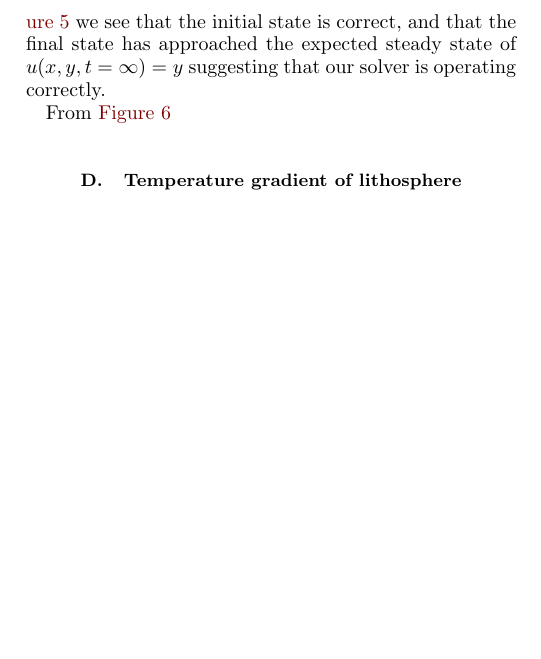
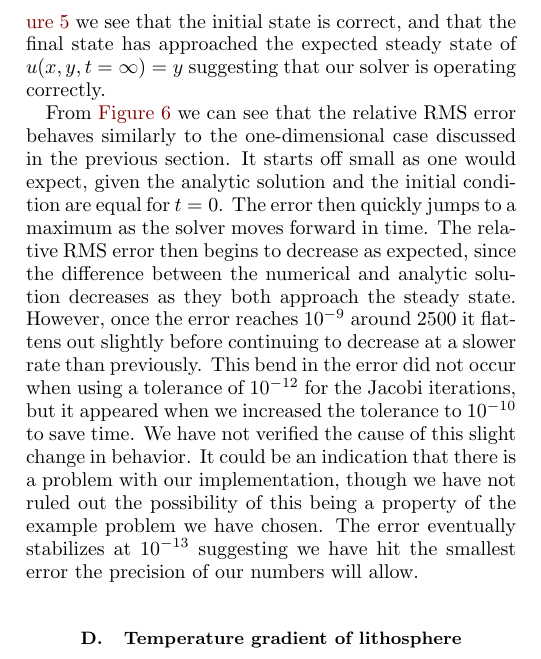
Before and after one commit to eivinsto/FYS3150_Project_5, a LaTeX paper (doc/FYS3150_Project_5.tex): part of one column of page 23 of 26, cut so that both start at the same text, the shorter picture padded with empty space. Compiled offline with pdfLaTeX.

Commit message:
Added discussion of 2D.

```diff
--- a/doc/FYS3150_Project_5.tex
+++ b/doc/FYS3150_Project_5.tex
@@ -1522,7 +1522,8 @@ All in all, in terms of the error produced, the explicit scheme fares better tha
 \subsection{Two-dimensional simulation} \label{sec:discussion_2D}
 We ran a simulation using our two-dimensional solver with the boundary and initial conditions specified in section \ref{sec:method_2D_sim} with \(\Delta x = \Delta y = h = 1/100\), \(101\times 101\) grid-points, and \(M = 10000\) time steps with \(\Delta t = 10^{-4}\). The results can be found in \autoref{sec:results_2D}. From \autoref{fig:solution_2D} we see that the initial state is correct, and that the final state has approached the expected steady state of \(u(x, y, t=\infty) = y\) suggesting that our solver is operating correctly.
 
-From \autoref{fig:error_2D}
+From \autoref{fig:error_2D} we can see that the relative RMS error behaves similarly to the one-dimensional case discussed in the previous section. It starts off small as one would expect, given the analytic solution and the initial condition are equal for \(t=0\). The error then quickly jumps to a maximum as the solver moves forward in time. The relative RMS error then begins to decrease as expected, since the difference between the numerical and analytic solution decreases as they both approach the steady state. However, once the error reaches \(10^{-9}\) around \(2500\) it flattens out slightly before continuing to decrease at a slower rate than previously. This bend in the error did not occur when using a tolerance of \(10^{-12}\) for the Jacobi iterations, but it appeared when we increased the tolerance to \(10^{-10}\) to save time. We have not verified the cause of this slight change in behavior. It could be an indication that there is a problem with our implementation, though we have not ruled out the possibility of this being a property of the example problem we have chosen. The error eventually stabilizes at \(10^{-13}\) suggesting we have hit the smallest error the precision of our numbers will allow.
+
 
 \subsection{Temperature gradient of lithosphere} \label{sec:discussion_lithosphere}
 
```
